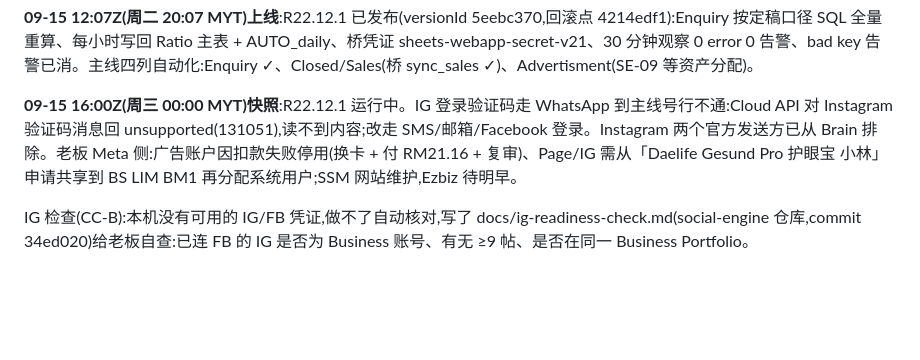
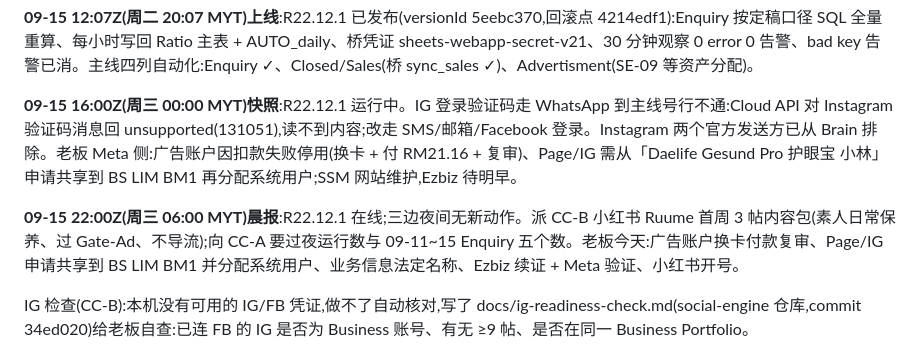
Before and after one commit to Johnny9944/Test-1, a Markdown page: docs/MULTI-CC-PLAN.md, the part around the change. Drawn GitHub-style; blank space fills up the shorter version.

Commit message:
docs: §7c 09-15 22:00Z morning snapshot — XHS Ruume content pack dispatched
Co-Authored-By: Claude Fable 5.1 <noreply@anthropic.com>
Claude-Session: https://claude.ai/code/session_017NQg3ANUwNV369RUE7am1r

```diff
--- a/docs/MULTI-CC-PLAN.md
+++ b/docs/MULTI-CC-PLAN.md
@@ -127,6 +127,8 @@
 
 **09-15 16:00Z(周三 00:00 MYT)快照**:R22.12.1 运行中。IG 登录验证码走 WhatsApp 到主线号行不通:Cloud API 对 Instagram 验证码消息回 unsupported(131051),读不到内容;改走 SMS/邮箱/Facebook 登录。Instagram 两个官方发送方已从 Brain 排除。老板 Meta 侧:广告账户因扣款失败停用(换卡 + 付 RM21.16 + 复审)、Page/IG 需从「Daelife Gesund Pro 护眼宝 小林」申请共享到 BS LIM BM1 再分配系统用户;SSM 网站维护,Ezbiz 待明早。
 
+**09-15 22:00Z(周三 06:00 MYT)晨报**:R22.12.1 在线;三边夜间无新动作。派 CC-B 小红书 Ruume 首周 3 帖内容包(素人日常保养、过 Gate-Ad、不导流);向 CC-A 要过夜运行数与 09-11~15 Enquiry 五个数。老板今天:广告账户换卡付款复审、Page/IG 申请共享到 BS LIM BM1 并分配系统用户、业务信息法定名称、Ezbiz 续证 + Meta 验证、小红书开号。
+
 IG 检查(CC-B):本机没有可用的 IG/FB 凭证,做不了自动核对,写了 docs/ig-readiness-check.md(social-engine 仓库,commit 34ed020)给老板自查:已连 FB 的 IG 是否为 Business 账号、有无 ≥9 帖、是否在同一 Business Portfolio。
 
 ## 8. 凭证规则更新:「只写不记」(老板 2026-09-11 授权)
```
